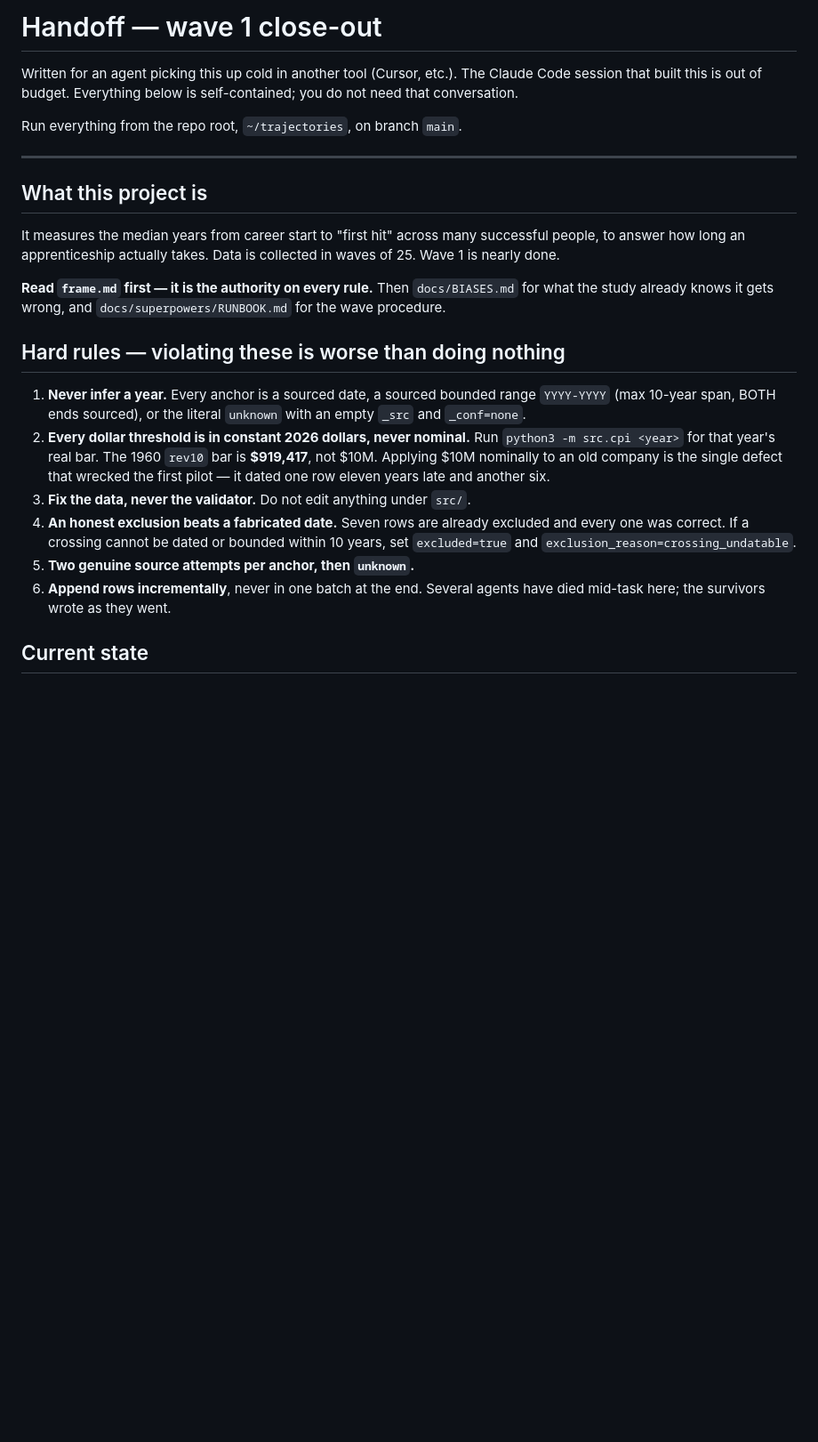
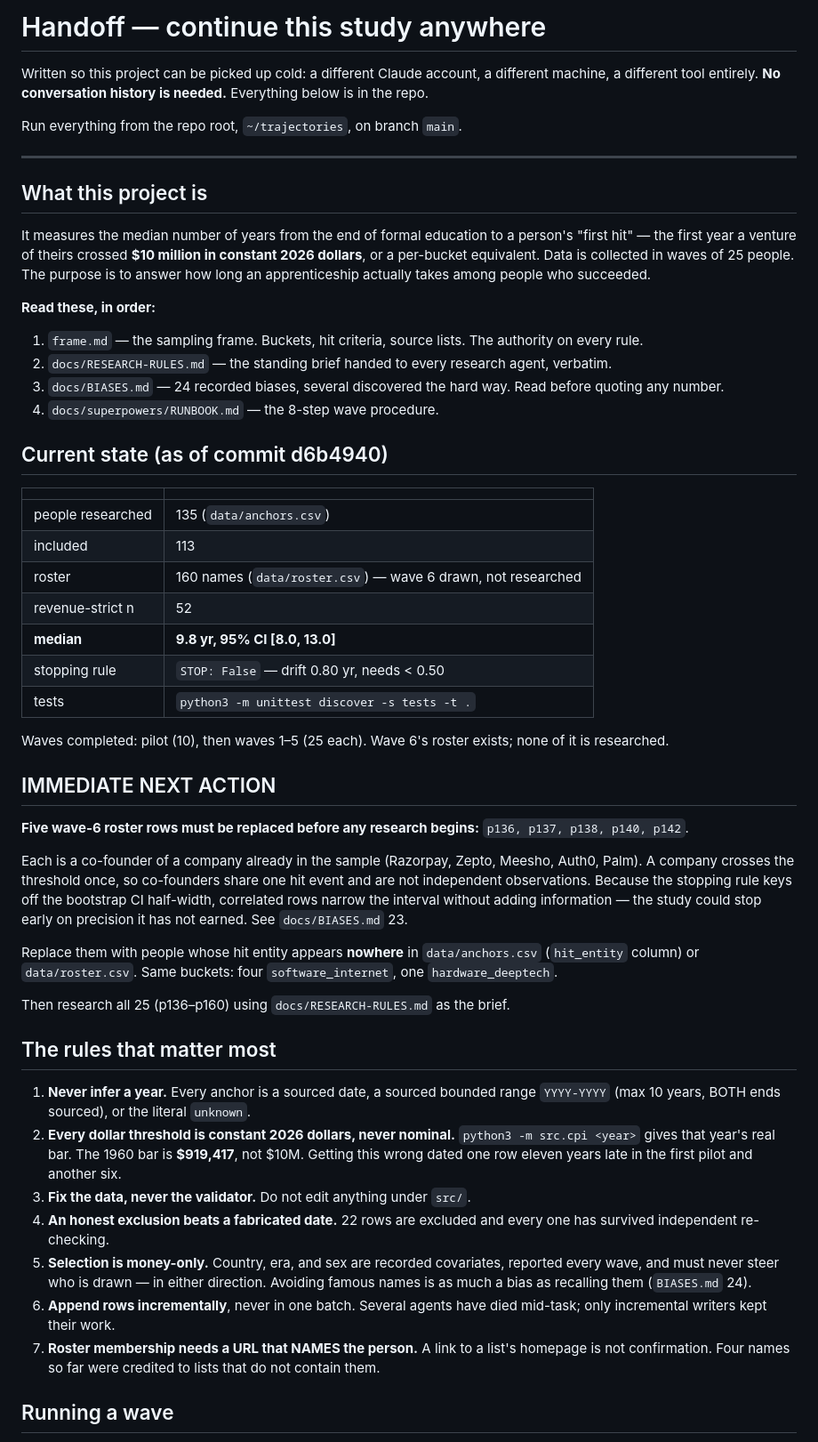
Before and after one commit to sgjlee0520/trajectories, a Markdown page: docs/HANDOFF.md, the part around one of its changes. Shown at 89% size. Drawn GitHub-style; blank space fills up the shorter version.

Commit message:
Rewrite the handoff for a cold start on any account

```diff
--- a/docs/HANDOFF.md
+++ b/docs/HANDOFF.md
@@ -1,8 +1,8 @@
-# Handoff — wave 1 close-out
+# Handoff — continue this study anywhere
 
-Written for an agent picking this up cold in another tool (Cursor, etc.).
-The Claude Code session that built this is out of budget. Everything below is
-self-contained; you do not need that conversation.
+Written so this project can be picked up cold: a different Claude account, a
+different machine, a different tool entirely. **No conversation history is
+needed.** Everything below is in the repo.
 
 Run everything from the repo root, `~/trajectories`, on branch `main`.
 
@@ -10,31 +10,61 @@ Run everything from the repo root, `~/trajectories`, on branch `main`.
 
 ## What this project is
 
-It measures the median years from career start to "first hit" across many
-successful people, to answer how long an apprenticeship actually takes. Data is
-collected in waves of 25. Wave 1 is nearly done.
+It measures the median number of years from the end of formal education to a
+person's "first hit" — the first year a venture of theirs crossed **$10 million
+in constant 2026 dollars**, or a per-bucket equivalent. Data is collected in
+waves of 25 people. The purpose is to answer how long an apprenticeship
+actually takes among people who succeeded.
 
-**Read `frame.md` first — it is the authority on every rule.** Then
-`docs/BIASES.md` for what the study already knows it gets wrong, and
-`docs/superpowers/RUNBOOK.md` for the wave procedure.
+**Read these, in order:**
 
-## Hard rules — violating these is worse than doing nothing
+1. `frame.md` — the sampling frame. Buckets, hit criteria, source lists. The authority on every rule.
+2. `docs/RESEARCH-RULES.md` — the standing brief handed to every research agent, verbatim.
+3. `docs/BIASES.md` — 24 recorded biases, several discovered the hard way. Read before quoting any number.
+4. `docs/superpowers/RUNBOOK.md` — the 8-step wave procedure.
 
-1. **Never infer a year.** Every anchor is a sourced date, a sourced bounded
-   range `YYYY-YYYY` (max 10-year span, BOTH ends sourced), or the literal
-   `unknown` with an empty `_src` and `_conf=none`.
-2. **Every dollar threshold is in constant 2026 dollars, never nominal.** Run
-   `python3 -m src.cpi <year>` for that year's real bar. The 1960 `rev10` bar
-   is **$919,417**, not $10M. Applying $10M nominally to an old company is the
-   single defect that wrecked the first pilot — it dated one row eleven years
-   late and another six.
+## Current state (as of commit d6b4940)
+
+| | |
+|---|---|
+| people researched | 135 (`data/anchors.csv`) |
+| included | 113 |
+| roster | 160 names (`data/roster.csv`) — wave 6 drawn, not researched |
+| revenue-strict n | 52 |
+| **median** | **9.8 yr, 95% CI [8.0, 13.0]** |
+| stopping rule | `STOP: False` — drift 0.80 yr, needs < 0.50 |
+| tests | `python3 -m unittest discover -s tests -t .` |
+
+Waves completed: pilot (10), then waves 1–5 (25 each). Wave 6's roster exists;
+none of it is researched.
+
+## IMMEDIATE NEXT ACTION
+
+**Five wave-6 roster rows must be replaced before any research begins:**
+`p136, p137, p138, p140, p142`.
+
+Each is a co-founder of a company already in the sample (Razorpay, Zepto,
+Meesho, Auth0, Palm). A company crosses the threshold once, so co-founders
+share one hit event and are not independent observations. Because the stopping
+rule keys off the bootstrap CI half-width, correlated rows narrow the interval
+without adding information — the study could stop early on precision it has not
+earned. See `docs/BIASES.md` 23.
+
+Replace them with people whose hit entity appears **nowhere** in
+`data/anchors.csv` (`hit_entity` column) or `data/roster.csv`. Same buckets:
+four `software_internet`, one `hardware_deeptech`.
+
+Then research all 25 (p136–p160) using `docs/RESEARCH-RULES.md` as the brief.
+
+## The rules that matter most
+
+1. **Never infer a year.** Every anchor is a sourced date, a sourced bounded range `YYYY-YYYY` (max 10 years, BOTH ends sourced), or the literal `unknown`.
+2. **Every dollar threshold is constant 2026 dollars, never nominal.** `python3 -m src.cpi <year>` gives that year's real bar. The 1960 bar is **$919,417**, not $10M. Getting this wrong dated one row eleven years late in the first pilot and another six.
 3. **Fix the data, never the validator.** Do not edit anything under `src/`.
-4. **An honest exclusion beats a fabricated date.** Seven rows are already
-   excluded and every one was correct. If a crossing cannot be dated or bounded
-   within 10 years, set `excluded=true` and `exclusion_reason=crossing_undatable`.
-5. **Two genuine source attempts per anchor, then `unknown`.**
-6. **Append rows incrementally**, never in one batch at the end. Several agents
-   have died mid-task here; the survivors wrote as they went.
+4. **An honest exclusion beats a fabricated date.** 22 rows are excluded and every one has survived independent re-checking.
+5. **Selection is money-only.** Country, era, and sex are recorded covariates, reported every wave, and must never steer who is drawn — in either direction. Avoiding famous names is as much a bias as recalling them (`BIASES.md` 24).
+6. **Append rows incrementally**, never in one batch. Several agents have died mid-task; only incremental writers kept their work.
+7. **Roster membership needs a URL that NAMES the person.** A link to a list's homepage is not confirmation. Four names so far were credited to lists that do not contain them.
 
-## Current state
+## Running a wave
 
```
Also changed, not shown: other parts of docs/HANDOFF.md (+45 -101 lines).
